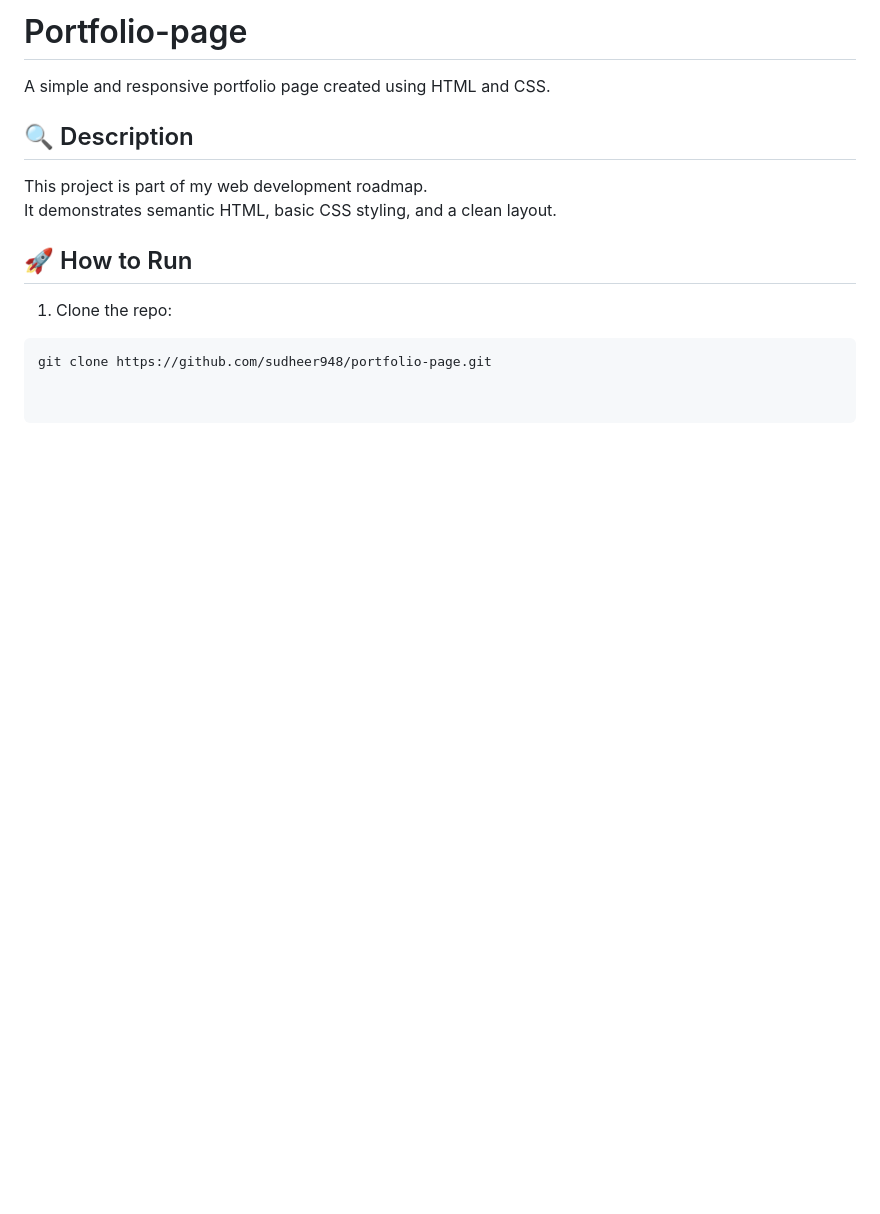
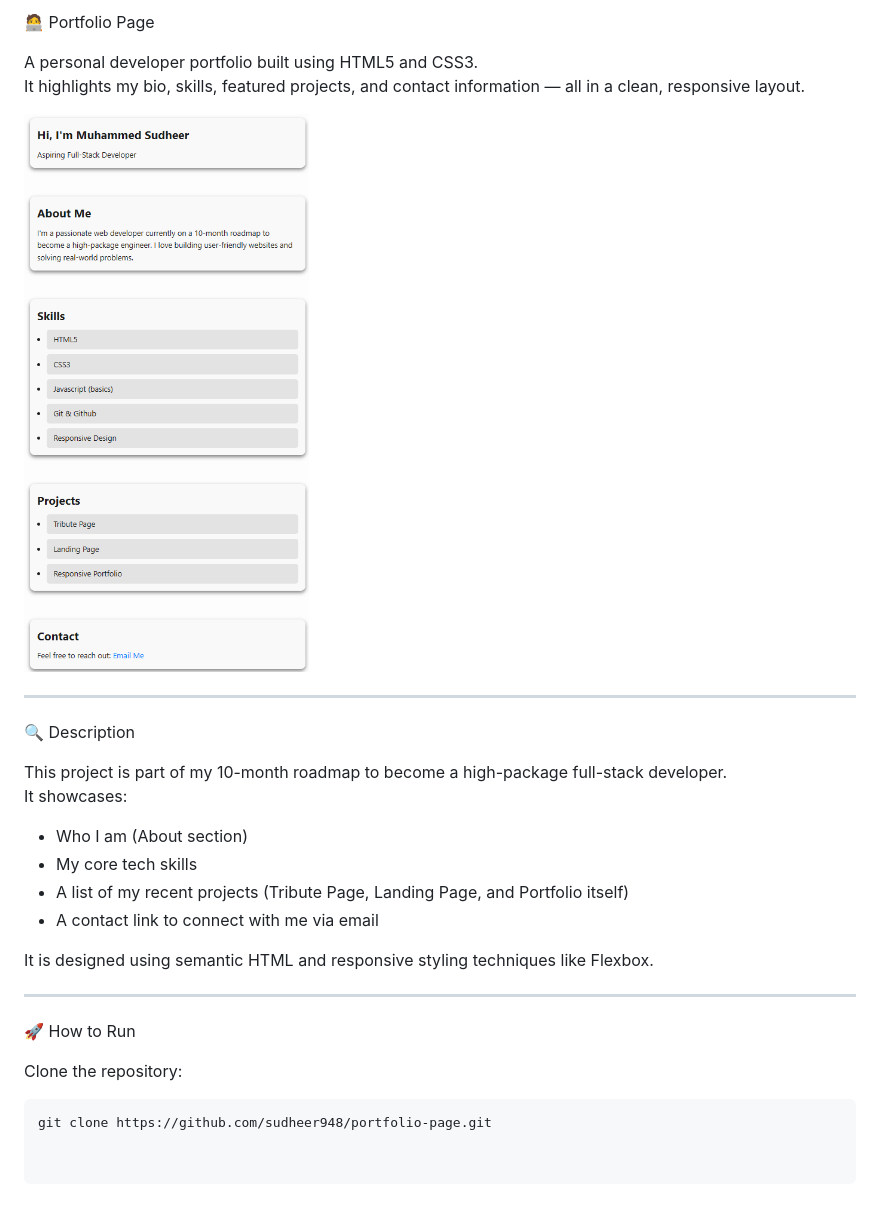
Before and after one commit to sudheer948/portfolio-page, a Markdown page: README.md, the part around the change. GitHub-like rendering; pictures changed too: assets/Screenshot 2025-06-30 100707.png (added); blank space fills up the shorter version.

Commit message:
Initial commit

````diff
--- a/README.md
+++ b/README.md
@@ -1,14 +1,27 @@
-# Portfolio-page
+ 🧑‍💻 Portfolio Page
 
-A simple and responsive portfolio page created using HTML and CSS.
+A personal developer portfolio built using HTML5 and CSS3.
+It highlights my bio, skills, featured projects, and contact information — all in a clean, responsive layout.
 
-## 🔍 Description
+![Screenshot](./assets/Screenshot%202025-06-30%20100707.png)
 
-This project is part of my web development roadmap.
-It demonstrates semantic HTML, basic CSS styling, and a clean layout.
+---
 
-## 🚀 How to Run
+ 🔍 Description
 
-1. Clone the repo:
-```bash
-git clone https://github.com/sudheer948/portfolio-page.git
+This project is part of my 10-month roadmap to become a high-package full-stack developer.
+It showcases:
+- Who I am (About section)
+- My core tech skills
+- A list of my recent projects (Tribute Page, Landing Page, and Portfolio itself)
+- A contact link to connect with me via email
+
+It is designed using semantic HTML and responsive styling techniques like Flexbox.
+
+---
+
+ 🚀 How to Run
+
+ Clone the repository:
+   ```bash
+   git clone https://github.com/sudheer948/portfolio-page.git
````
